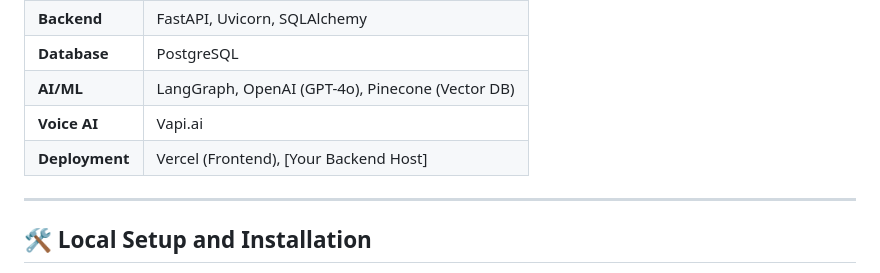
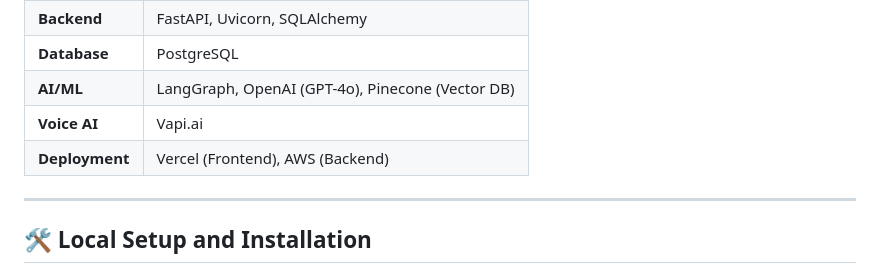
Before and after one commit to hemantacharya1/Mundos-Application, a Markdown page: README.md, the part around the change. GitHub-like rendering.

```diff
--- a/README.md
+++ b/README.md
@@ -78,7 +78,7 @@ Mundos is built on a modern, decoupled, API-first architecture.
 | **Database**  | PostgreSQL                                      |
 | **AI/ML**     | LangGraph, OpenAI (GPT-4o), Pinecone (Vector DB)|
 | **Voice AI**  | Vapi.ai                                         |
-| **Deployment**| Vercel (Frontend), [Your Backend Host]          |
+| **Deployment**| Vercel (Frontend), AWS (Backend)          |
 
 ---
 
```
